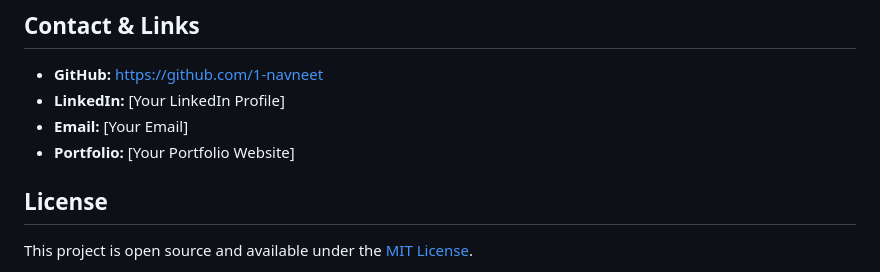
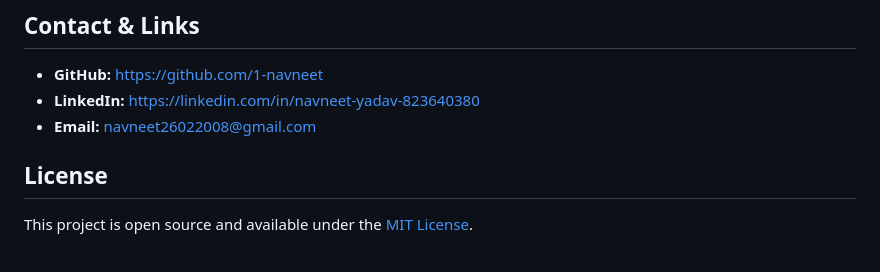
Before and after one commit to 1-navneet/GDG-QUIZAPP, a Markdown page: Readme.md, the part around the change. GitHub-like rendering.

```diff
--- a/Readme.md
+++ b/Readme.md
@@ -213,9 +213,8 @@ First-Year Computer Science Student | Newton School of Technology
 ## Contact & Links
 
 - **GitHub:** https://github.com/1-navneet
-- **LinkedIn:** [Your LinkedIn Profile]
-- **Email:** [Your Email]
-- **Portfolio:** [Your Portfolio Website]
+- **LinkedIn:** https://linkedin.com/in/navneet-yadav-823640380
+- **Email:** navneet26022008@gmail.com
 
 ## License
 
```
